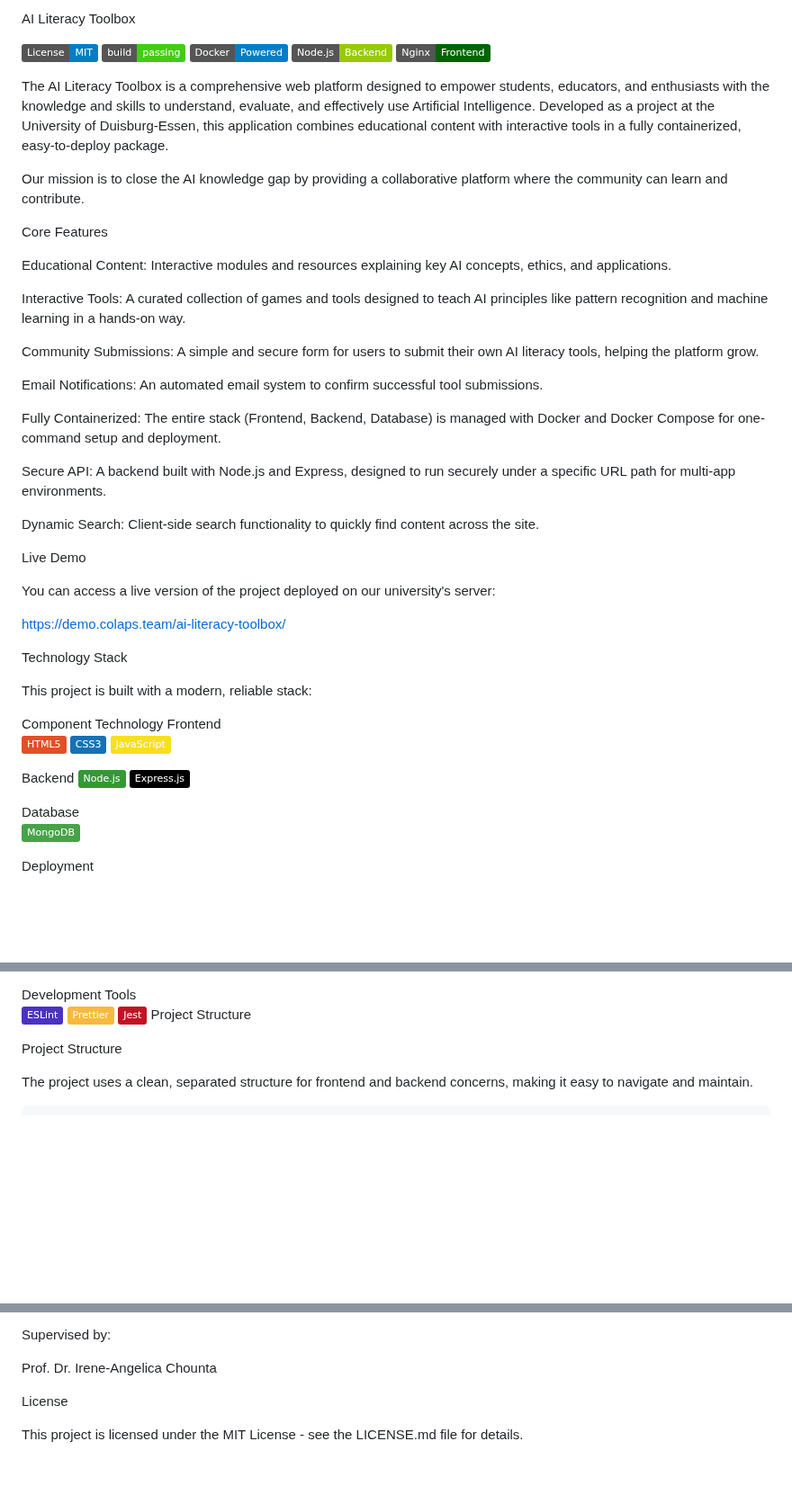
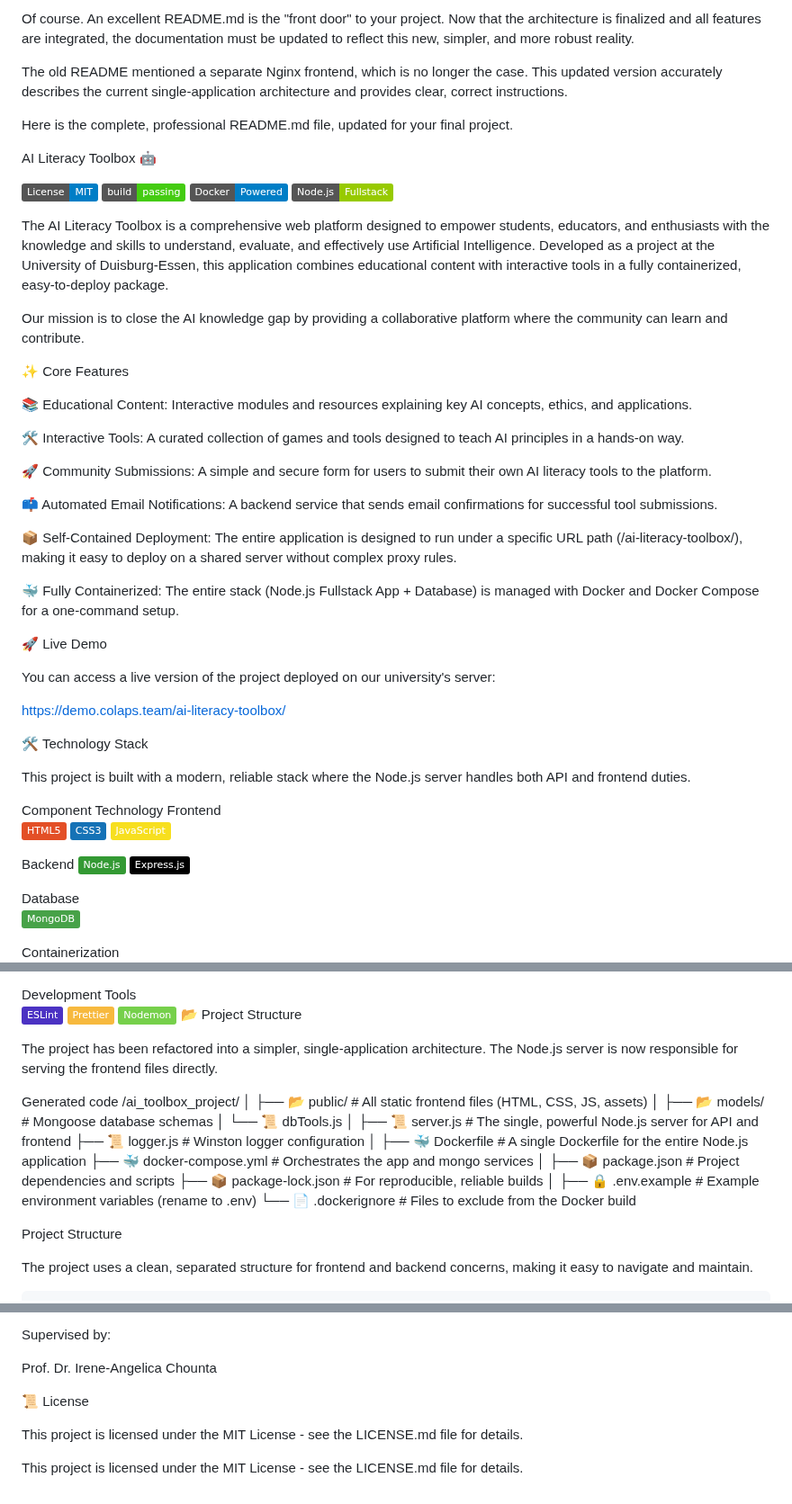
Before and after one commit to COLAPS-Research/AI-Literacy_Toolbox., a Markdown page: README.md, 3 parts joined by grey strips. Shown at 90% size. GitHub-like rendering; badges without logos; blank space fills up the shorter version.

```diff
--- a/README.md
+++ b/README.md
@@ -1,40 +1,43 @@
-AI Literacy Toolbox
+Of course. An excellent README.md is the "front door" to your project. Now that the architecture is finalized and all features are integrated, the documentation must be updated to reflect this new, simpler, and more robust reality.
+
+The old README mentioned a separate Nginx frontend, which is no longer the case. This updated version accurately describes the current single-application architecture and provides clear, correct instructions.
+
+Here is the complete, professional README.md file, updated for your final project.
+
+AI Literacy Toolbox 🤖
 
 ![alt text](https://img.shields.io/badge/License-MIT-blue.svg)
 ![alt text](https://img.shields.io/badge/build-passing-brightgreen.svg)
 ![alt text](https://img.shields.io/badge/Docker-Powered-blue?logo=docker)
-![alt text](https://img.shields.io/badge/Node.js-Backend-green?logo=nodedotjs)
-![alt text](https://img.shields.io/badge/Nginx-Frontend-darkgreen?logo=nginx)
+![alt text](https://img.shields.io/badge/Node.js-Fullstack-green?logo=nodedotjs)
 
 The AI Literacy Toolbox is a comprehensive web platform designed to empower students, educators, and enthusiasts with the knowledge and skills to understand, evaluate, and effectively use Artificial Intelligence. Developed as a project at the University of Duisburg-Essen, this application combines educational content with interactive tools in a fully containerized, easy-to-deploy package.
 
 Our mission is to close the AI knowledge gap by providing a collaborative platform where the community can learn and contribute.
 
-Core Features
+✨ Core Features
 
-Educational Content: Interactive modules and resources explaining key AI concepts, ethics, and applications.
+📚 Educational Content: Interactive modules and resources explaining key AI concepts, ethics, and applications.
 
-Interactive Tools: A curated collection of games and tools designed to teach AI principles like pattern recognition and machine learning in a hands-on way.
+🛠️ Interactive Tools: A curated collection of games and tools designed to teach AI principles in a hands-on way.
 
-Community Submissions: A simple and secure form for users to submit their own AI literacy tools, helping the platform grow.
+🚀 Community Submissions: A simple and secure form for users to submit their own AI literacy tools to the platform.
 
-Email Notifications: An automated email system to confirm successful tool submissions.
+📫 Automated Email Notifications: A backend service that sends email confirmations for successful tool submissions.
 
-Fully Containerized: The entire stack (Frontend, Backend, Database) is managed with Docker and Docker Compose for one-command setup and deployment.
+📦 Self-Contained Deployment: The entire application is designed to run under a specific URL path (/ai-literacy-toolbox/), making it easy to deploy on a shared server without complex proxy rules.
 
-Secure API: A backend built with Node.js and Express, designed to run securely under a specific URL path for multi-app environments.
+🐳 Fully Containerized: The entire stack (Node.js Fullstack App + Database) is managed with Docker and Docker Compose for a one-command setup.
 
-Dynamic Search: Client-side search functionality to quickly find content across the site.
-
-Live Demo
+🚀 Live Demo
 
 You can access a live version of the project deployed on our university's server:
 
 https://demo.colaps.team/ai-literacy-toolbox/
 
-Technology Stack
+🛠️ Technology Stack
 
-This project is built with a modern, reliable stack:
+This project is built with a modern, reliable stack where the Node.js server handles both API and frontend duties.
 
 Component	Technology
 Frontend
@@ -49,5 +52,5 @@ Backend
 Database
 ![alt text](https://img.shields.io/badge/-MongoDB-47A248?logo=mongodb&logoColor=white)
 
-Deployment
+Containerization
 ![alt text](https://img.shields.io/badge/-Docker-2496ED?logo=docker&logoColor=white)
@@ -56,8 +58,31 @@ Deployment
 Development Tools
 ![alt text](https://img.shields.io/badge/-ESLint-4B32C3?logo=eslint&logoColor=white)
 ![alt text](https://img.shields.io/badge/-Prettier-F7B93E?logo=prettier&logoColor=black)
-![alt text](https://img.shields.io/badge/-Jest-C21325?logo=jest&logoColor=white)
- Project Structure
+![alt text](https://img.shields.io/badge/-Nodemon-76D04B?logo=nodemon&logoColor=white)
+📂 Project Structure
+
+The project has been refactored into a simpler, single-application architecture. The Node.js server is now responsible for serving the frontend files directly.
+
+Generated code
+/ai_toolbox_project/
+│
+├── 📂 public/                # All static frontend files (HTML, CSS, JS, assets)
+│
+├── 📂 models/                # Mongoose database schemas
+│   └── 📜 dbTools.js
+│
+├── 📜 server.js              # The single, powerful Node.js server for API and frontend
+├── 📜 logger.js              # Winston logger configuration
+│
+├── 🐳 Dockerfile             # A single Dockerfile for the entire Node.js application
+├── 🐳 docker-compose.yml     # Orchestrates the app and mongo services
+│
+├── 📦 package.json           # Project dependencies and scripts
+├── 📦 package-lock.json      # For reproducible, reliable builds
+│
+├── 🔒 .env.example          # Example environment variables (rename to .env)
+└── 📄 .dockerignore          # Files to exclude from the Docker build
+
 
 Project Structure
 
@@ -207,6 +251,9 @@ Supervised by:
 
 Prof. Dr. Irene-Angelica Chounta
 
- License
+📜 License
 
 This project is licensed under the MIT License - see the LICENSE.md file for details.
+
+
+This project is licensed under the MIT License - see the LICENSE.md file for details.
```
Also changed, not shown: other parts of README.md (+31 -13 lines).
